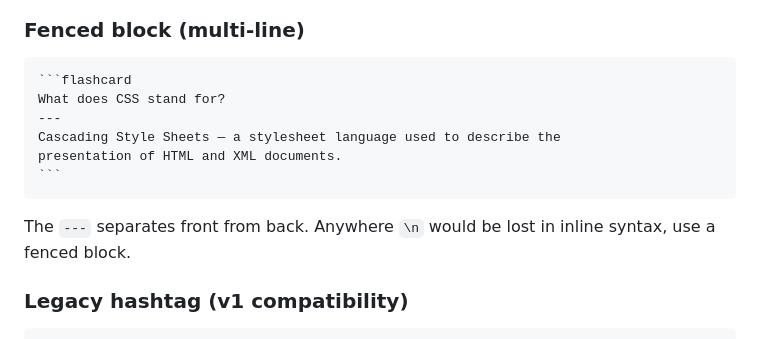
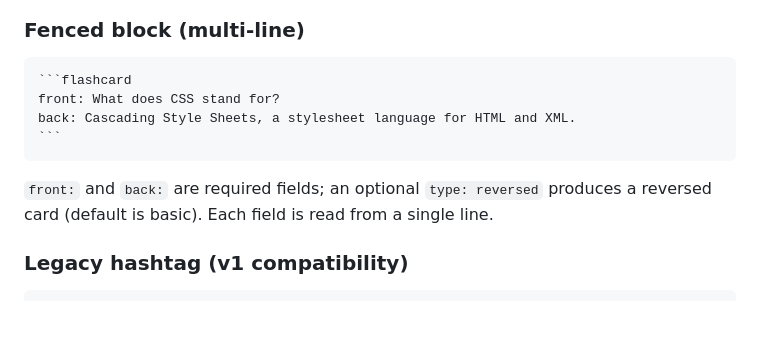
Before and after one commit to reuseman/flashcards-obsidian, a Markdown page: docs/USAGE.md, the part around the change. Rendered like a GitHub page; blank space fills up the shorter version.

Commit message:
docs(v2): spec for card syntax & anchor model rewrite
Make every card boundary and identity anchor explicit/visible in source.
Own-line anchors for all syntaxes; deterministic #card answer model with
`^` terminator for multi-paragraph; fenced multi-line fields; delete-safety;
retrocompat invariants (I1/I2) + golden no-loss test. Callout vs fenced
deferred pending visual prototype.

Also fix stale fenced-block example in USAGE.md (front:/back: keys).

Co-Authored-By: Claude Opus 4.8 (1M context) <noreply@anthropic.com>

`````diff
--- a/docs/USAGE.md
+++ b/docs/USAGE.md
@@ -51,15 +51,14 @@ multiple spans together on a single card.
 
 ````markdown
 ```flashcard
-What does CSS stand for?
----
-Cascading Style Sheets — a stylesheet language used to describe the
-presentation of HTML and XML documents.
+front: What does CSS stand for?
+back: Cascading Style Sheets, a stylesheet language for HTML and XML.
 ```
 ````
 
-The `---` separates front from back. Anywhere `\n` would be lost in inline
-syntax, use a fenced block.
+`front:` and `back:` are required fields; an optional `type: reversed`
+produces a reversed card (default is basic). Each field is read from a
+single line.
 
 ### Legacy hashtag (v1 compatibility)
 
`````
